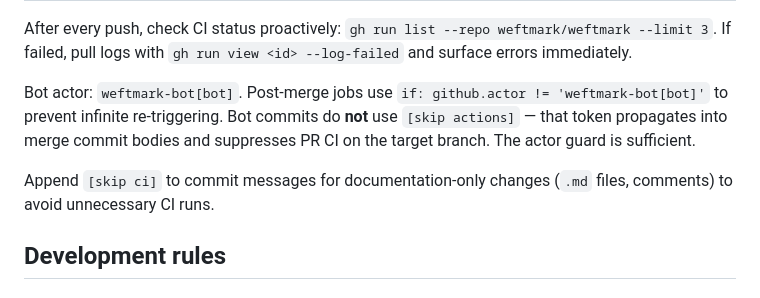
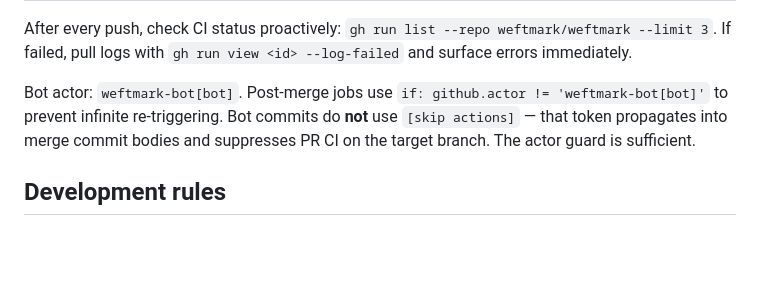
Before and after one commit to weftmark/weftmark, a Markdown page: CLAUDE.md, the part around the change. GitHub-like rendering; blank space fills up the shorter version.

Commit message:
docs: remove [skip ci] instruction from CLAUDE.md
Always run CI regardless of change type.

Co-Authored-By: Claude Sonnet 4.6 <noreply@anthropic.com>

```diff
--- a/CLAUDE.md
+++ b/CLAUDE.md
@@ -78,8 +78,6 @@ After every push, check CI status proactively: `gh run list --repo weftmark/weft
 
 Bot actor: `weftmark-bot[bot]`. Post-merge jobs use `if: github.actor != 'weftmark-bot[bot]'` to prevent infinite re-triggering. Bot commits do **not** use `[skip actions]` — that token propagates into merge commit bodies and suppresses PR CI on the target branch. The actor guard is sufficient.
 
-Append `[skip ci]` to commit messages for documentation-only changes (`.md` files, comments) to avoid unnecessary CI runs.
-
 ## Development rules
 
 ### Pull before starting work
```
